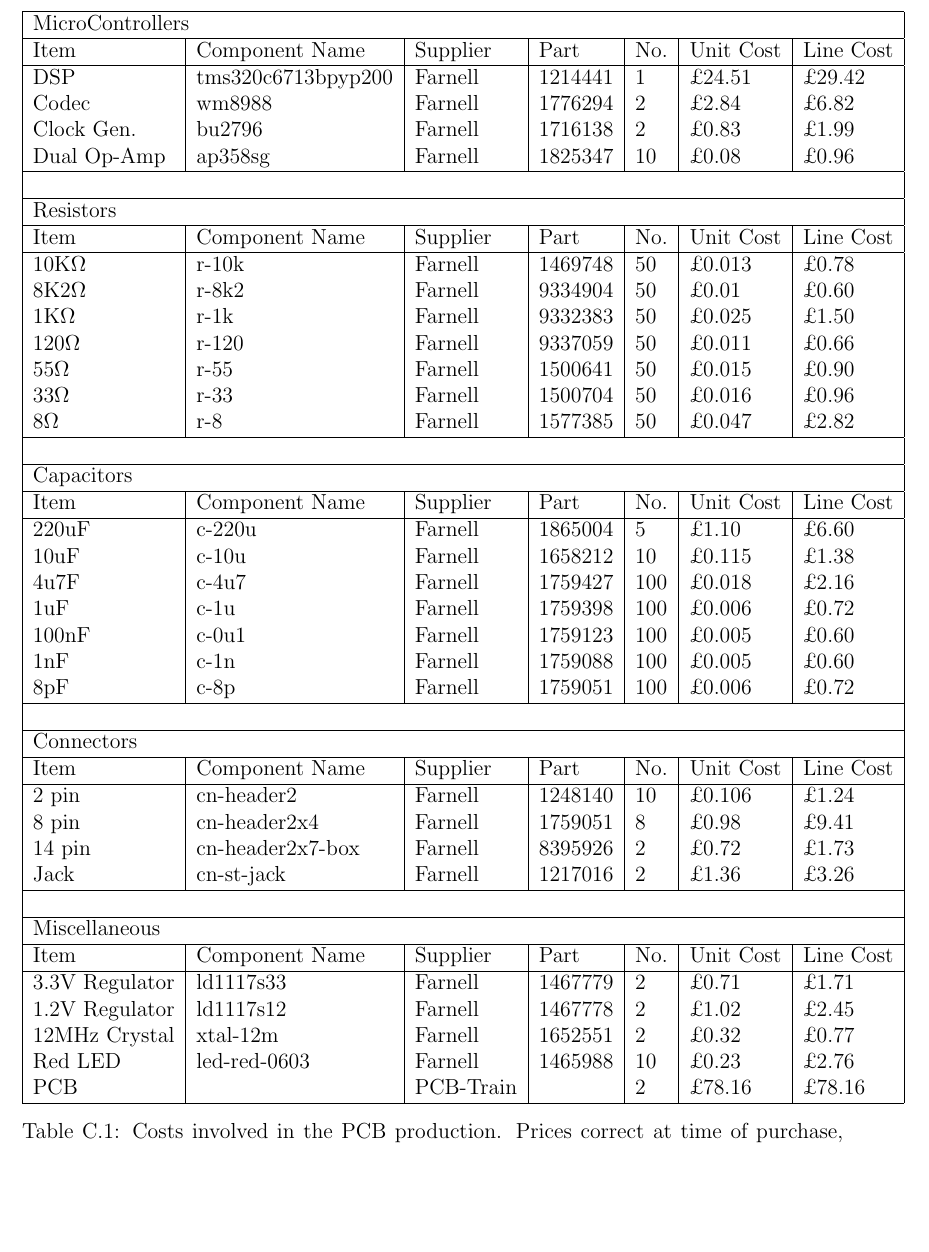
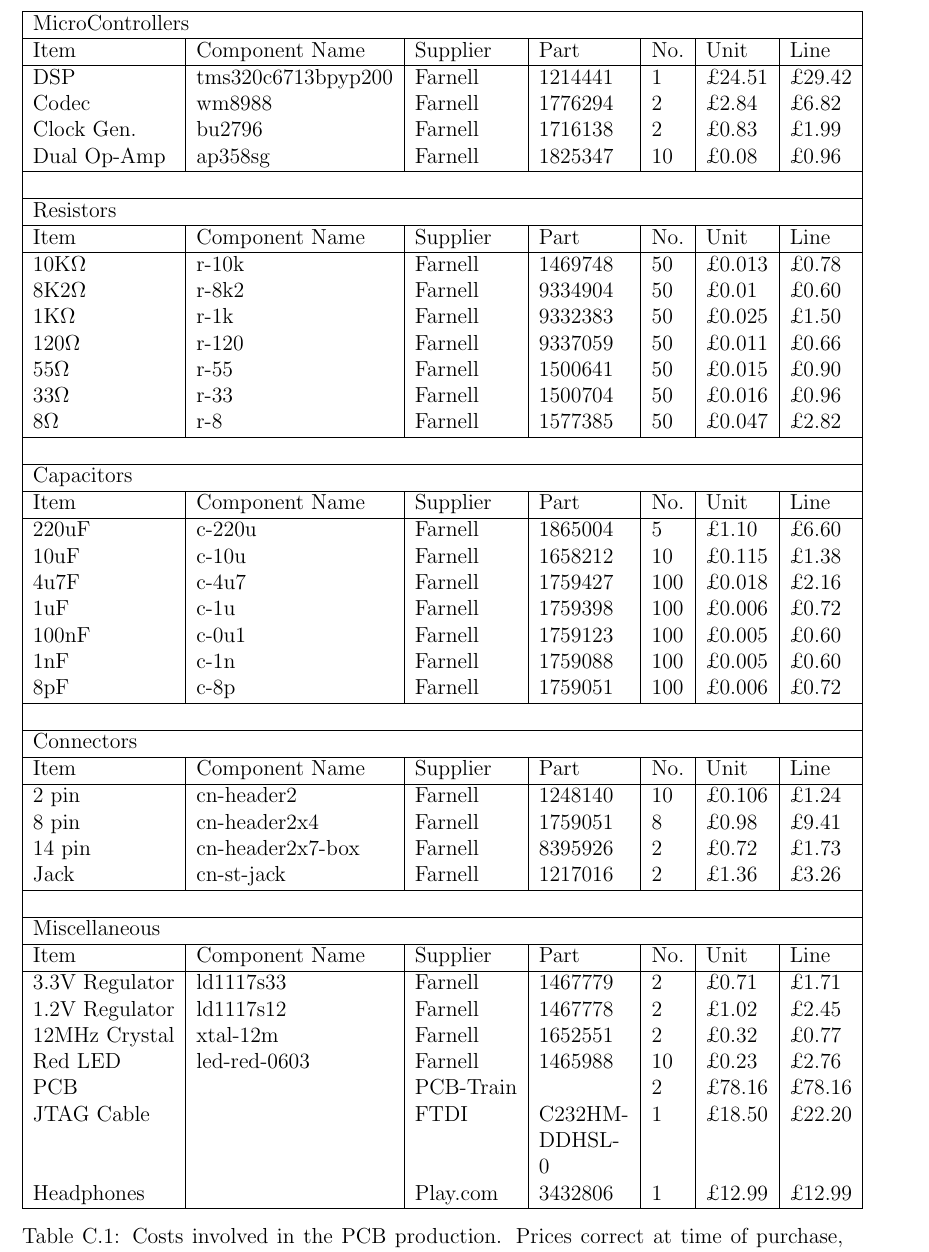
Before and after one commit to Scarzy/3YP-Noise-Cancelling-Headphones, a LaTeX thesis (reports/final_report/final.tex, which reads reports/final_report/pcbcostings.tex): part of page 66 of 67, cut so that both start at the same text, the shorter picture padded with empty space. Compiled offline with pdfLaTeX.

Commit message:
Add the JTAG cable and headphone costs to the table
Involved fiddling with the table headings and column widths

```diff
--- a/reports/final_report/pcbcostings.tex
+++ b/reports/final_report/pcbcostings.tex
@@ -3,11 +3,11 @@
 
 \begin{table}[H]
 	\centering
-	\begin{tabular}[c]{| l | l | l | l | l | l | l |}
+	\begin{tabular}[c]{| l | l | l | p{50px} | l | l | l |}
 		\hline
 		\multicolumn{7}{|l|}{MicroControllers} \\
 		\hline
-		Item	& Component Name& Supplier & Part	& No.	& Unit Cost  & Line Cost \\
+		Item	& Component Name& Supplier & Part	& No.	& Unit  & Line \\
 		\hline
 		DSP	& tms320c6713bpyp200	& Farnell	& 1214441	& 1	& \pounds24.51	& \pounds29.42	\\
 		Codec	& wm8988		& Farnell	& 1776294	& 2	& \pounds2.84	& \pounds6.82	\\
@@ -18,7 +18,7 @@
 		\hline
 		\multicolumn{7}{|l|}{Resistors} \\
 		\hline
-		Item	& Component Name& Supplier & Part	& No.	& Unit Cost  & Line Cost \\
+		Item	& Component Name& Supplier & Part	& No.	& Unit  & Line \\
 		\hline
 		10K\textohm	& r-10k	& Farnell	& 1469748	& 50	& \pounds0.013	& \pounds0.78	\\
 		8K2\textohm	& r-8k2	& Farnell	& 9334904	& 50	& \pounds0.01	& \pounds0.60	\\
@@ -32,7 +32,7 @@
 		\hline
 		\multicolumn{7}{|l|}{Capacitors} \\
 		\hline
-		Item	& Component Name& Supplier & Part	& No.	& Unit Cost  & Line Cost \\
+		Item	& Component Name& Supplier & Part	& No.	& Unit  & Line  \\
 		\hline
 		220uF	& c-220u& Farnell	& 1865004	& 5	& \pounds1.10	& \pounds6.60	\\
 		10uF	& c-10u	& Farnell	& 1658212	& 10	& \pounds0.115	& \pounds1.38	\\
@@ -46,7 +46,7 @@
 		\hline
 		\multicolumn{7}{|l|}{Connectors} \\
 		\hline
-		Item	& Component Name& Supplier & Part	& No.	& Unit Cost  & Line Cost \\
+		Item	& Component Name& Supplier & Part	& No.	& Unit  & Line \\
 		\hline
 		2 pin	& cn-header2	& Farnell	& 1248140	& 10	& \pounds0.106	& \pounds1.24	\\
 		8 pin	& cn-header2x4	& Farnell	& 1759051	& 8	& \pounds0.98	& \pounds9.41	\\
@@ -57,13 +57,15 @@
 		\hline
 		\multicolumn{7}{|l|}{Miscellaneous} \\
 		\hline
-		Item	& Component Name& Supplier & Part	& No.	& Unit Cost  & Line Cost \\
+		Item	& Component Name& Supplier & Part	& No.	& Unit  & Line \\
 		\hline
 		3.3V Regulator	& ld1117s33	& Farnell	& 1467779	& 2	& \pounds0.71	& \pounds1.71	\\
 		1.2V Regulator	& ld1117s12	& Farnell	& 1467778	& 2	& \pounds1.02	& \pounds2.45	\\
 		12MHz Crystal	& xtal-12m	& Farnell	& 1652551	& 2	& \pounds0.32	& \pounds0.77	\\
 		Red LED		& led-red-0603	& Farnell	& 1465988	& 10	& \pounds0.23	& \pounds2.76	\\
 		PCB		&	 	& PCB-Train	& 		& 2	& \pounds78.16	& \pounds78.16	\\
+		JTAG Cable	&		& FTDI		& C232HM-DDHSL-0& 1	& \pounds18.50	& \pounds22.20	\\
+		Headphones	&		& Play.com	& 3432806	& 1	& \pounds12.99	& \pounds12.99	\\
 		\hline
 	\end{tabular}
 	\caption{Costs involved in the PCB production. Prices correct at time of purchase, line cost includes VAT, unit cost may not}
```
